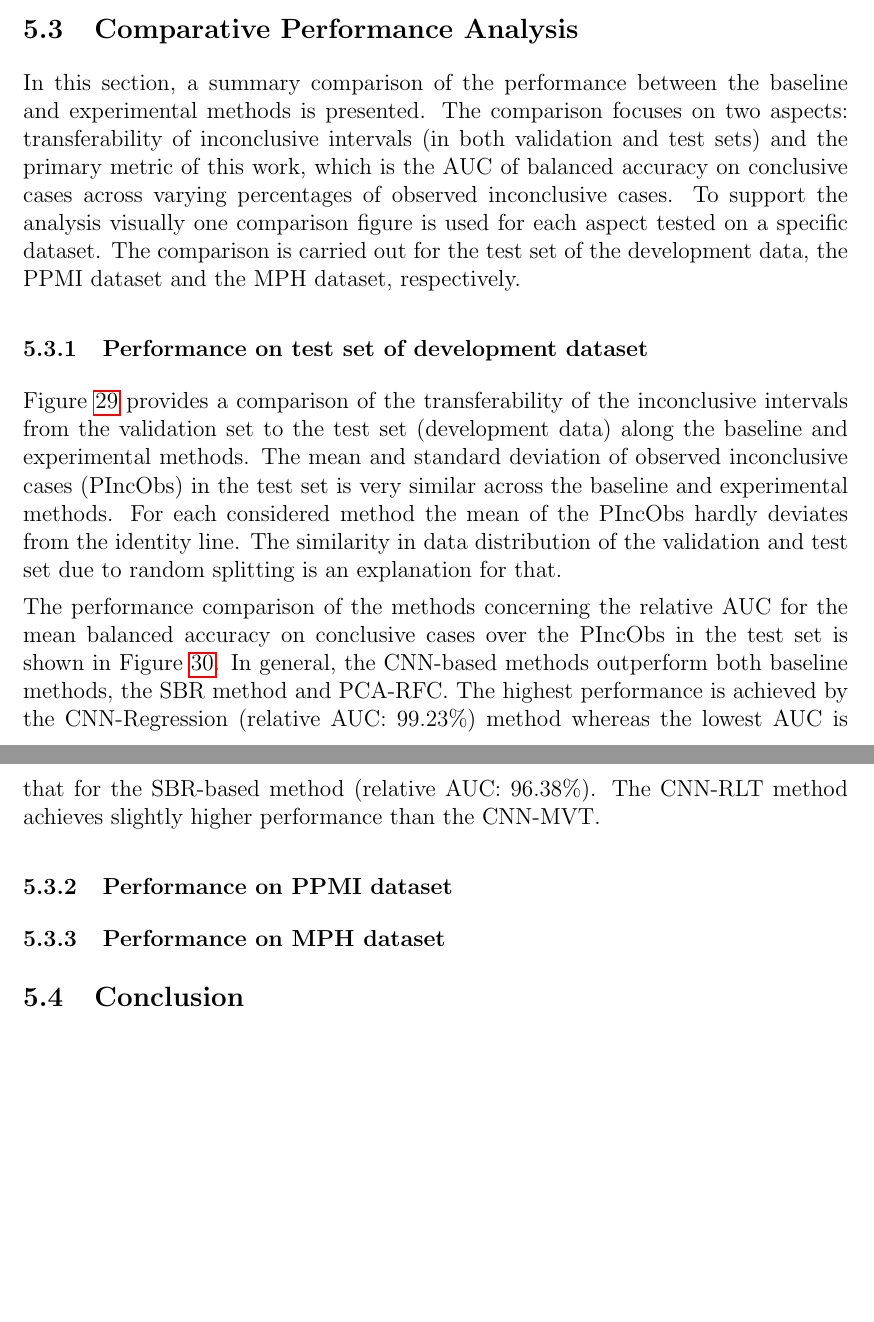
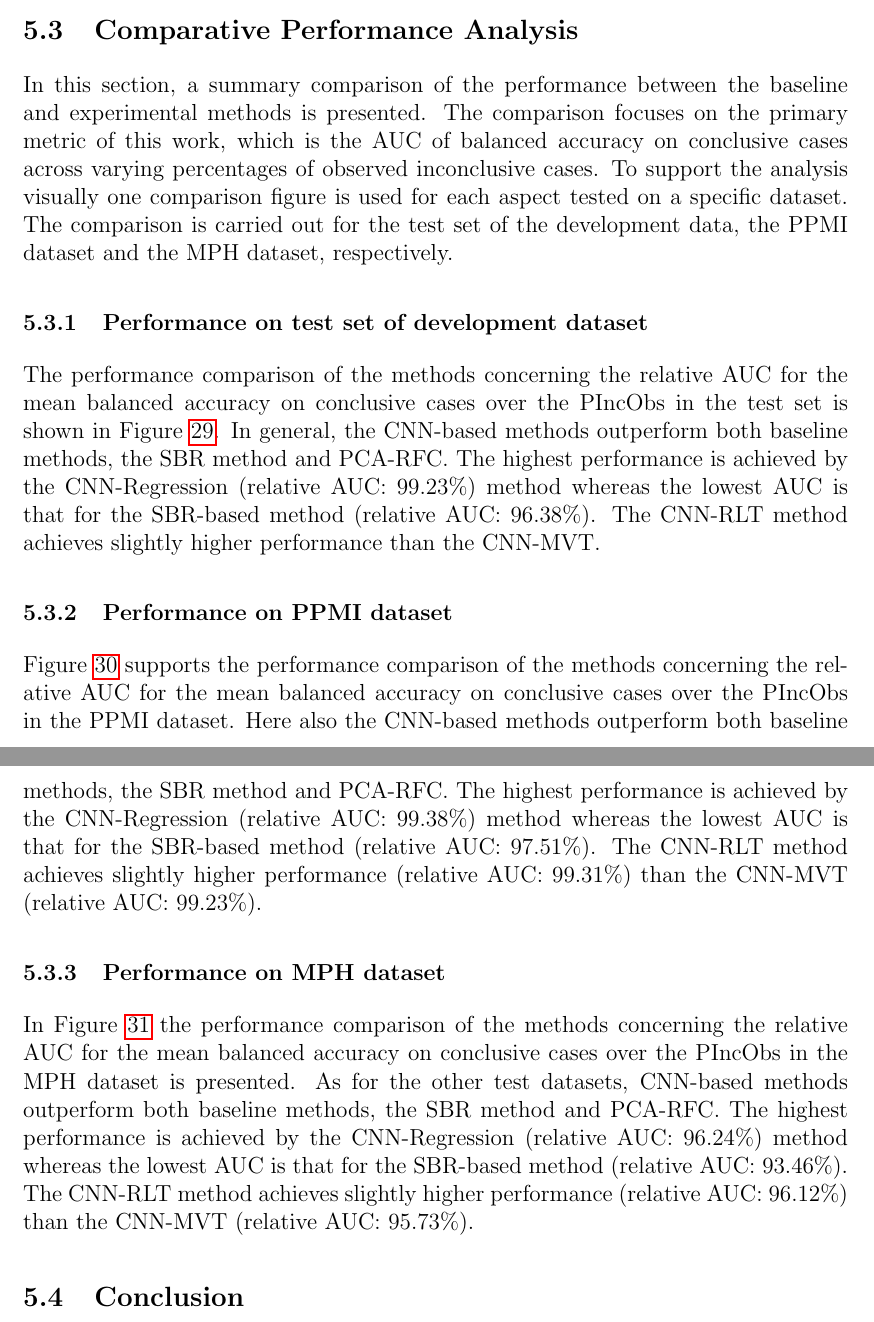
Before and after one commit to lexej/cnn-datspect-classification, a LaTeX thesis (thesis/thesis.tex, which reads thesis/content/5_evaluation.tex): two parts of pages 42 and 43 of 76 before the commit and two parts of pages 42 and 43 of 73 after it, joined at a grey line, cut so that both start at the same text, the shorter picture padded with empty space. Compiled offline with pdfLaTeX.

Commit message:
written comparative analysis

```diff
--- a/thesis/content/5_evaluation.tex
+++ b/thesis/content/5_evaluation.tex
@@ -1160,21 +1160,23 @@ For better illustration the area under the mean of the balanced accuracy is high
 \label{subsec:compar_anal}
 
 In this section, a summary comparison of the performance between the baseline and experimental methods is presented.
-The comparison focuses on two aspects: transferability of inconclusive intervals (in both validation and test sets)
-and the primary metric of this work,
+The comparison focuses on the primary metric of this work,
 which is the AUC of balanced accuracy on conclusive cases across varying percentages of observed inconclusive cases.
+%on two aspects: transferability of inconclusive intervals (in both validation and test sets)
 To support the analysis visually one comparison figure is used for each aspect tested on a specific dataset.
 The comparison is carried out for the test set of the development data,
 the PPMI dataset and the MPH dataset, respectively.
 
 \subsubsection{Performance on test set of development dataset}
 
+\begin{comment}
 Figure~\ref{fig:test_interval_match_dev} provides a comparison of the transferability of the inconclusive intervals
 from the validation set to the test set (development data) along the baseline and experimental methods.
 The mean and standard deviation of observed inconclusive cases (PIncObs) in the test set
 is very similar across the baseline and experimental methods.
 For each considered method the mean of the PIncObs hardly deviates from the identity line.
 The similarity in data distribution of the validation and test set due to random splitting is an explanation for that.
+\end{comment}
 
 The performance comparison of the methods concerning the relative AUC for the mean balanced accuracy on conclusive cases
 over the PIncObs in the test set is shown in Figure~\ref{fig:test_dev}.
@@ -1263,5 +1266,12 @@ The CNN-RLT method achieves slightly higher performance than the CNN-MVT.
 \subsubsection{Performance on PPMI dataset}
 
 
+Figure~\ref{fig:test_ppmi} supports the performance comparison of the methods
+concerning the relative AUC for the mean balanced accuracy on conclusive cases over the PIncObs
+in the PPMI dataset.
+Here also the CNN-based methods outperform both baseline methods, the SBR method and PCA-RFC.
+The highest performance is achieved by the CNN-Regression (relative AUC: $99.38\%$) method
+whereas the lowest AUC is that for the SBR-based method (relative AUC: $97.51\%$).
+The CNN-RLT method achieves slightly higher performance (relative AUC: $99.31\%$) than the CNN-MVT (relative AUC: $99.23\%$).
 
 
@@ -1340,9 +1352,17 @@ The CNN-RLT method achieves slightly higher performance than the CNN-MVT.
 \end{figure}
 
 
+% ------ MPH --------
 
 \subsubsection{Performance on MPH dataset}
 
+In Figure~\ref{fig:test_mph} the performance comparison of the methods
+concerning the relative AUC for the mean balanced accuracy on conclusive cases over the PIncObs
+in the MPH dataset is presented.
+As for the other test datasets, CNN-based methods outperform both baseline methods, the SBR method and PCA-RFC.
+The highest performance is achieved by the CNN-Regression (relative AUC: $96.24\%$) method
+whereas the lowest AUC is that for the SBR-based method (relative AUC: $93.46\%$).
+The CNN-RLT method achieves slightly higher performance (relative AUC: $96.12\%$)
+than the CNN-MVT (relative AUC: $95.73\%$).
 
-% ------ MPH --------
 
```
Also changed, not shown: thesis/content/5_evaluation.tex (10 more changed lines).
